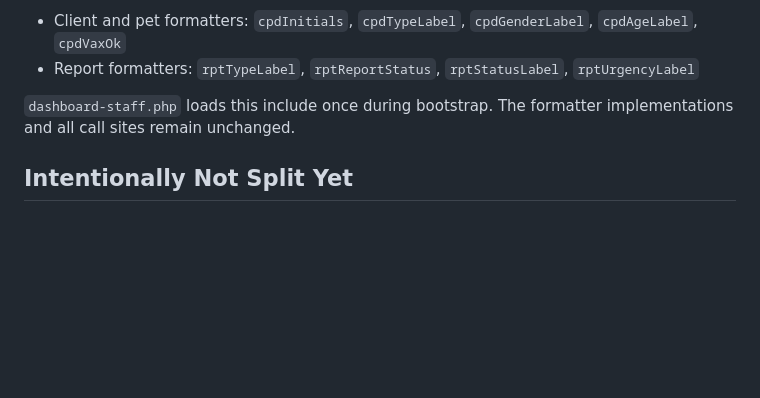
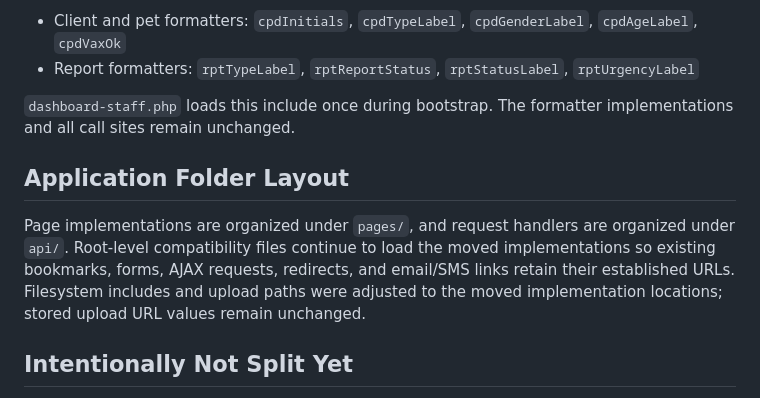
Before and after one commit to dcvsdasmarinas-code/dcvs, a Markdown page: docs/REFACTORING.md, the part around the change. GitHub-like rendering; blank space fills up the shorter version.

Commit message:
docs: document folder compatibility routing
Co-authored-by: Copilot <223556219+Copilot@users.noreply.github.com>

```diff
--- a/docs/REFACTORING.md
+++ b/docs/REFACTORING.md
@@ -51,6 +51,10 @@ Owns staff dashboard display formatters:
 
 `dashboard-staff.php` loads this include once during bootstrap. The formatter implementations and all call sites remain unchanged.
 
+## Application Folder Layout
+
+Page implementations are organized under `pages/`, and request handlers are organized under `api/`. Root-level compatibility files continue to load the moved implementations so existing bookmarks, forms, AJAX requests, redirects, and email/SMS links retain their established URLs. Filesystem includes and upload paths were adjusted to the moved implementation locations; stored upload URL values remain unchanged.
+
 ## Intentionally Not Split Yet
 
 - `dashboard-resident.php`, `dashboard-staff.php`, `adoption-pool.php`, and `dashboard-barangay.php` contain tightly coupled page markup, server data preparation, and inline browser controllers. They should be split feature-by-feature with page-level regression checks rather than moved wholesale.
```
